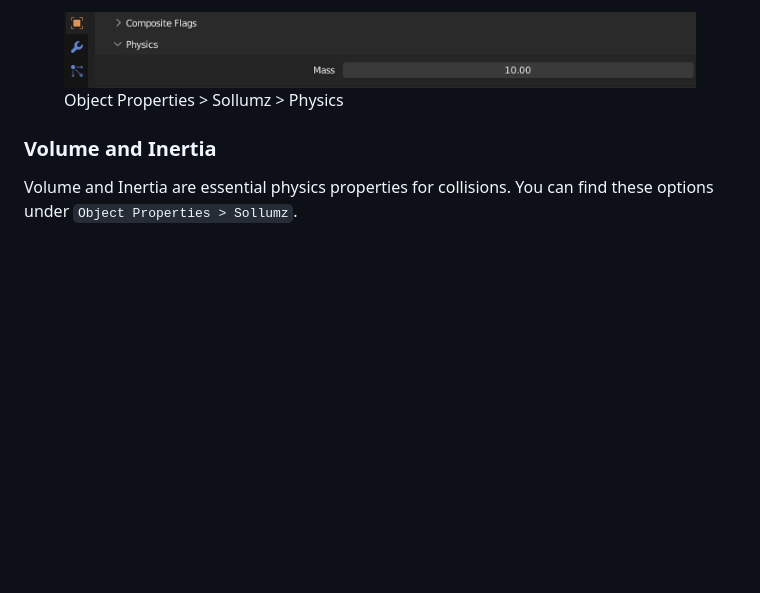
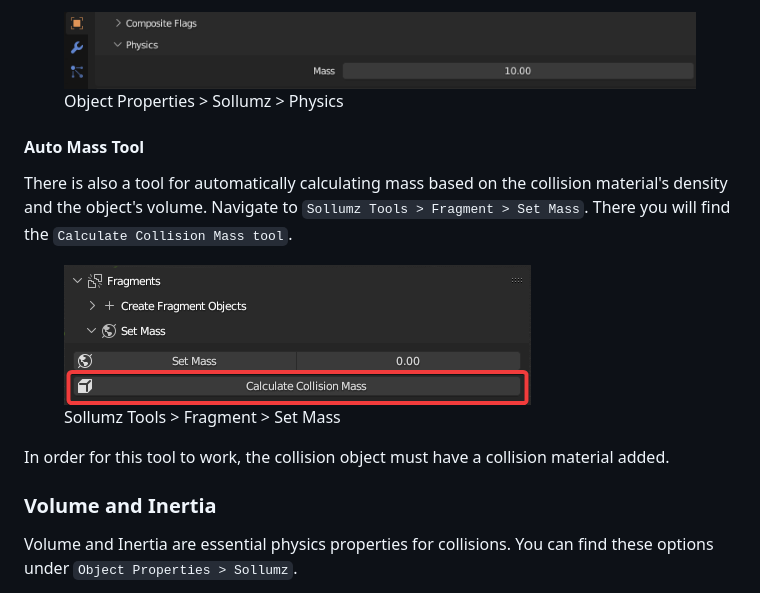
Before and after one commit to Sollumz/Sollumz, a Markdown page: documentation/fragments-.yft/collision-physics.md, the part around the change. Rendered like a GitHub page; pictures changed too: .gitbook/assets/image (32).png (added); blank space fills up the shorter version.

Commit message:
GITBOOK-24: Auto mass tool description

```diff
--- a/documentation/fragments-.yft/collision-physics.md
+++ b/documentation/fragments-.yft/collision-physics.md
@@ -22,6 +22,18 @@ Each collision object under a Fragment also has a Physics subpanel where you can
 
 </div>
 
+#### Auto Mass Tool
+
+There is also a tool for automatically calculating mass based on the collision material's density and the object's volume. Navigate to `Sollumz Tools > Fragment > Set Mass`. There you will find the `Calculate Collision Mass tool`.
+
+<div align="left">
+
+<figure><img src="../../.gitbook/assets/image (32).png" alt=""><figcaption><p>Sollumz Tools > Fragment > Set Mass</p></figcaption></figure>
+
+</div>
+
+In order for this tool to work, the collision object must have a collision material added.
+
 ### Volume and Inertia
 
 Volume and Inertia are essential physics properties for collisions. You can find these options under `Object Properties > Sollumz`.
```
